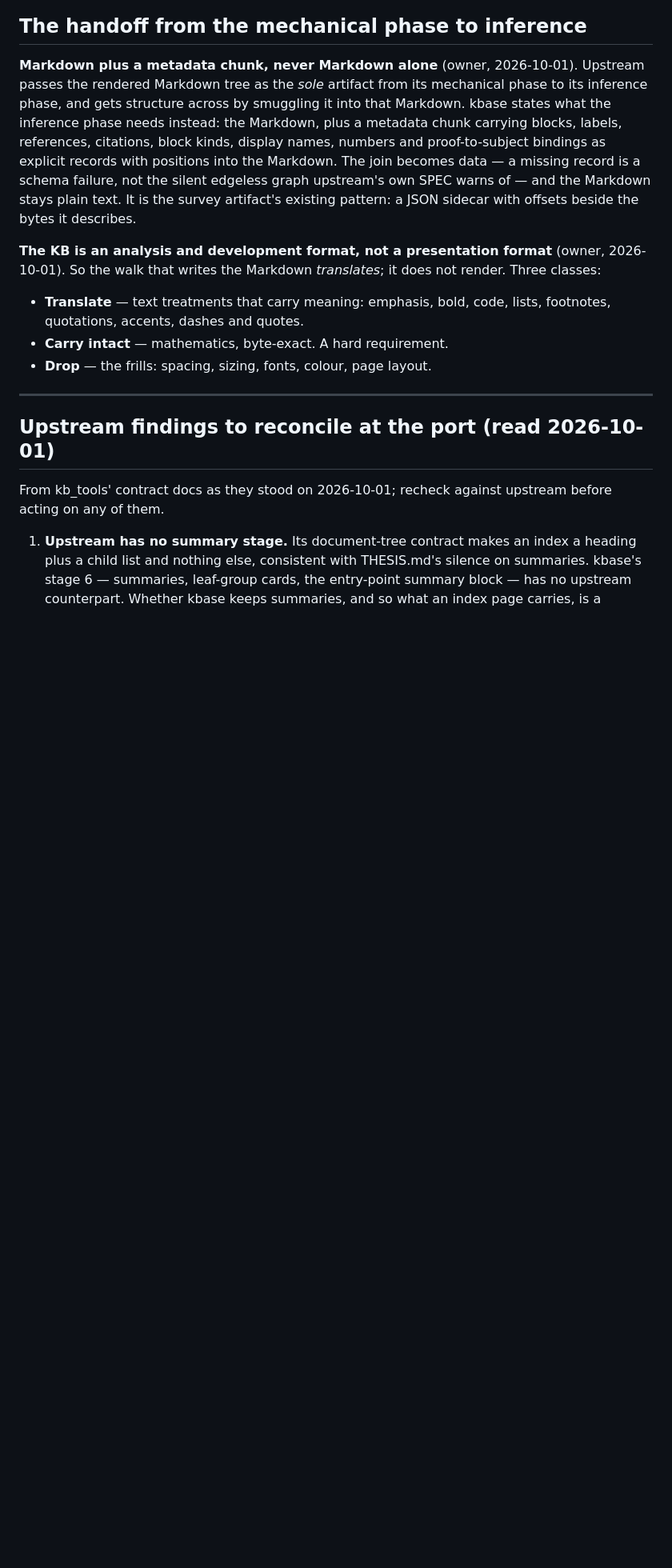
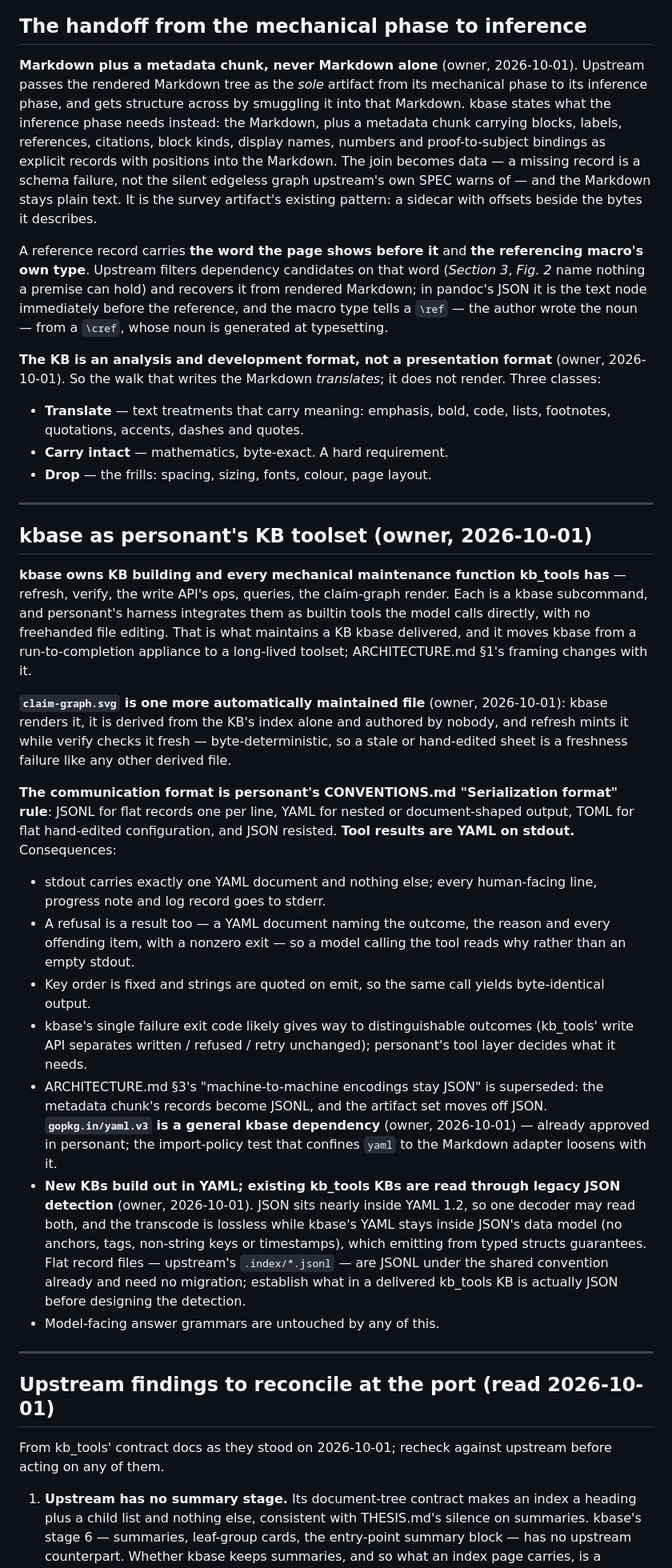
Before and after one commit to benn-herrera/kbase, a Markdown page: INCOMING_KB_TOOLS_TRANSPLANT.md, the part around one of its changes. Shown at 80% size. Drawn GitHub-style; blank space fills up the shorter version.

Commit message:
transplant: kbase as personant's KB toolset; YAML results; rescan notes
kbase owns KB building and every mechanical maintenance function kb_tools
has, each a subcommand personant integrates as a builtin model tool.
Results are YAML on stdout, one document and nothing else; refusals are
results too. yaml.v3 becomes a general dependency, new KBs build out in
YAML, and existing kb_tools KBs are read through legacy JSON detection.
claim-graph.svg is a derived file refresh mints and verify checks.

From the 2026-10-01 upstream rescan: reference records carry the word
before the reference and the macro type, and theorem/equation numbers
must match the typeset document, since hand-named-claim matching joins
on printed numbers.

Co-Authored-By: Claude Opus 5.5 <noreply@anthropic.com>

```diff
--- a/INCOMING_KB_TOOLS_TRANSPLANT.md
+++ b/INCOMING_KB_TOOLS_TRANSPLANT.md
@@ -291,8 +299,15 @@ references, citations, block kinds, display names, numbers and proof-to-subject
 bindings as explicit records with positions into the Markdown. The join
 becomes data — a missing record is a schema failure, not the silent edgeless
 graph upstream's own SPEC warns of — and the Markdown stays plain text. It is
-the survey artifact's existing pattern: a JSON sidecar with offsets beside the
+the survey artifact's existing pattern: a sidecar with offsets beside the
 bytes it describes.
+
+A reference record carries **the word the page shows before it** and **the
+referencing macro's own type**. Upstream filters dependency candidates on that
+word (*Section 3*, *Fig. 2* name nothing a premise can hold) and recovers it
+from rendered Markdown; in pandoc's JSON it is the text node immediately
+before the reference, and the macro type tells a `\ref` — the author wrote
+the noun — from a `\cref`, whose noun is generated at typesetting.
 
 **The KB is an analysis and development format, not a presentation format**
 (owner, 2026-10-01). So the walk that writes the Markdown *translates*; it does
@@ -302,6 +317,54 @@ not render. Three classes:
   lists, footnotes, quotations, accents, dashes and quotes.
 - **Carry intact** — mathematics, byte-exact. A hard requirement.
 - **Drop** — the frills: spacing, sizing, fonts, colour, page layout.
+
+---
+
+## kbase as personant's KB toolset (owner, 2026-10-01)
+
+**kbase owns KB building and every mechanical maintenance function kb_tools
+has** — refresh, verify, the write API's ops, queries, the claim-graph render.
+Each is a kbase subcommand, and personant's harness integrates them as builtin
+tools the model calls directly, with no freehanded file editing. That is what
+maintains a KB kbase delivered, and it moves kbase from a run-to-completion
+appliance to a long-lived toolset; ARCHITECTURE.md §1's framing changes with
+it.
+
+**`claim-graph.svg` is one more automatically maintained file** (owner,
+2026-10-01): kbase renders it, it is derived from the KB's index alone and
+authored by nobody, and refresh mints it while verify checks it fresh —
+byte-deterministic, so a stale or hand-edited sheet is a freshness failure
+like any other derived file.
+
+**The communication format is personant's CONVENTIONS.md "Serialization
+format" rule**: JSONL for flat records one per line, YAML for nested or
+document-shaped output, TOML for flat hand-edited configuration, and JSON
+resisted. **Tool results are YAML on stdout.** Consequences:
+
+- stdout carries exactly one YAML document and nothing else; every
+  human-facing line, progress note and log record goes to stderr.
+- A refusal is a result too — a YAML document naming the outcome, the reason
+  and every offending item, with a nonzero exit — so a model calling the tool
+  reads why rather than an empty stdout.
+- Key order is fixed and strings are quoted on emit, so the same call yields
+  byte-identical output.
+- kbase's single failure exit code likely gives way to distinguishable
+  outcomes (kb_tools' write API separates written / refused / retry
+  unchanged); personant's tool layer decides what it needs.
+- ARCHITECTURE.md §3's "machine-to-machine encodings stay JSON" is superseded:
+  the metadata chunk's records become JSONL, and the artifact set moves off
+  JSON. **`gopkg.in/yaml.v3` is a general kbase dependency** (owner,
+  2026-10-01) — already approved in personant; the import-policy test that
+  confines `yaml` to the Markdown adapter loosens with it.
+- **New KBs build out in YAML; existing kb_tools KBs are read through legacy
+  JSON detection** (owner, 2026-10-01). JSON sits nearly inside YAML 1.2, so
+  one decoder may read both, and the transcode is lossless while kbase's YAML
+  stays inside JSON's data model (no anchors, tags, non-string keys or
+  timestamps), which emitting from typed structs guarantees. Flat record
+  files — upstream's `.index/*.jsonl` — are JSONL under the shared convention
+  already and need no migration; establish what in a delivered kb_tools KB is
+  actually JSON before designing the detection.
+- Model-facing answer grammars are untouched by any of this.
 
 ---
 
```
Also changed, not shown: other parts of INCOMING_KB_TOOLS_TRANSPLANT.md (+13 -4 lines).
